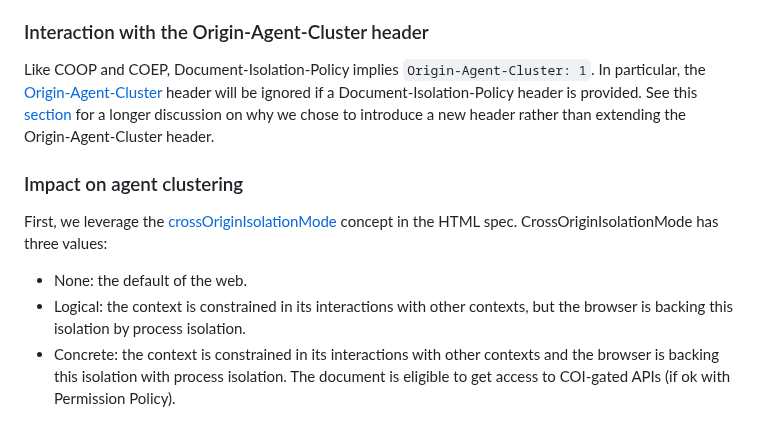
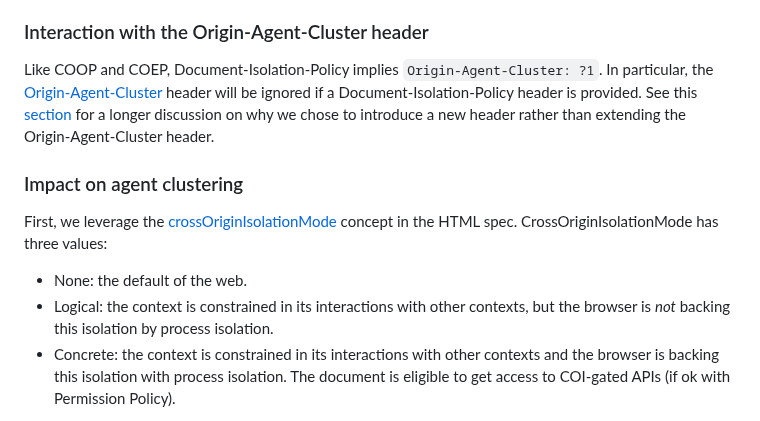
Before and after one commit to explainers-by-googlers/document-isolation-policy, a Markdown page: README.md, the part around the change. Drawn GitHub-style.

Commit message:
Typo fixes.

```diff
--- a/README.md
+++ b/README.md
@@ -230,12 +230,12 @@ In some cases, the browser might not be able to support isolating the document w
 Should we introduce a new COI-gated API that should be restricted for cross-origin iframes for reasons other than process-wide XS-Leak risks, then we will add a specific PermissionPolicy for this particular API. It will also apply to documents with Document-Isolation-Policy.
 
 ### Interaction with the Origin-Agent-Cluster header
-Like COOP and COEP, Document-Isolation-Policy implies `Origin-Agent-Cluster: 1`. In particular, the [Origin-Agent-Cluster](https://developer.mozilla.org/en-US/docs/Web/HTTP/Headers/Origin-Agent-Cluster) header will be ignored if a Document-Isolation-Policy header is provided. See this [section](#origin-agent-cluster) for a longer discussion on why we chose to introduce a new header rather than extending the Origin-Agent-Cluster header.
+Like COOP and COEP, Document-Isolation-Policy implies `Origin-Agent-Cluster: ?1`. In particular, the [Origin-Agent-Cluster](https://developer.mozilla.org/en-US/docs/Web/HTTP/Headers/Origin-Agent-Cluster) header will be ignored if a Document-Isolation-Policy header is provided. See this [section](#origin-agent-cluster) for a longer discussion on why we chose to introduce a new header rather than extending the Origin-Agent-Cluster header.
 
 ### Impact on agent clustering
 First, we leverage the [crossOriginIsolationMode](https://html.spec.whatwg.org/#cross-origin-isolation-mode) concept in the HTML spec. CrossOriginIsolationMode has three values:
 - None: the default of the web.
-- Logical: the context is constrained in its interactions with other contexts, but the browser is backing this isolation by process isolation.
+- Logical: the context is constrained in its interactions with other contexts, but the browser is *not* backing this isolation by process isolation.
 - Concrete: the context is constrained in its interactions with other contexts and the browser is backing this isolation with process isolation. The document is eligible to get access to COI-gated APIs (if ok with Permission Policy).
 
 We then define an IsolationKey, which is composed of:
```
